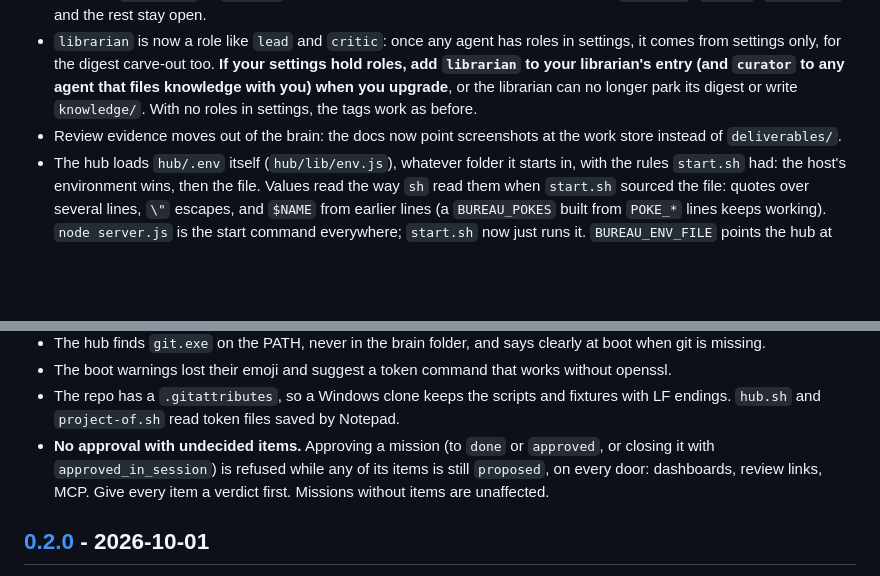
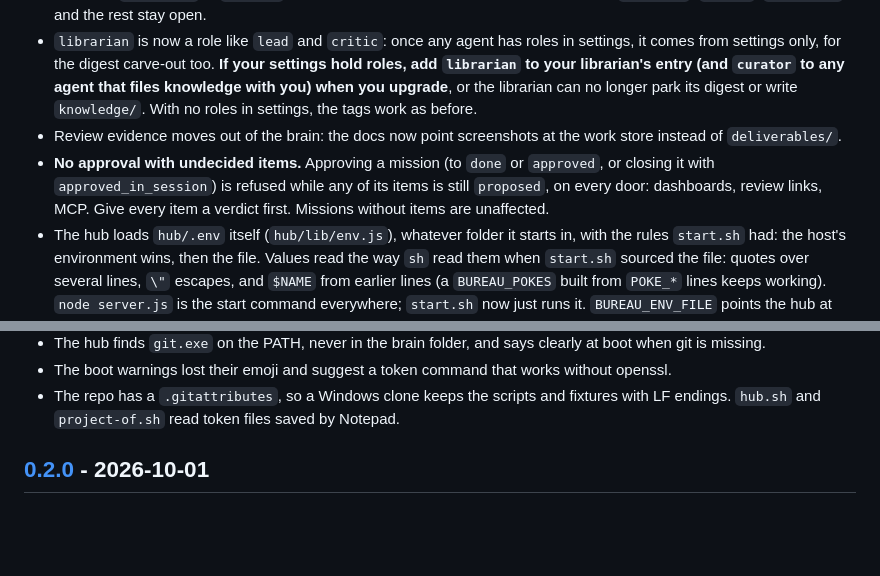
Before and after one commit to mahoudeau/bureau, a Markdown page: CHANGELOG.md, 2 parts joined by grey strips. Rendered like a GitHub page; blank space fills up the shorter version.

Commit message:
Changelog: undecided-items rule back under Changed
The Windows section had pushed it under Fixed.

```diff
--- a/CHANGELOG.md
+++ b/CHANGELOG.md
@@ -30,6 +30,7 @@ Self-hosters: read [UPGRADING.md](UPGRADING.md) before moving between versions.
 - **Curated compartments are hub-enforced.** `POST /api/knowledge` and MCP `write_knowledge` to `knowledge/`, `recipes/` (global and entity), `entities/<slug>/PROFILE.md` and `attic/` answer 403 unless the author is `human` or holds the `librarian` or `curator` role. Nothing is written or committed on a refusal. `journal/`, `daily/`, `projects/` and the rest stay open.
 - `librarian` is now a role like `lead` and `critic`: once any agent has roles in settings, it comes from settings only, for the digest carve-out too. **If your settings hold roles, add `librarian` to your librarian's entry (and `curator` to any agent that files knowledge with you) when you upgrade**, or the librarian can no longer park its digest or write `knowledge/`. With no roles in settings, the tags work as before.
 - Review evidence moves out of the brain: the docs now point screenshots at the work store instead of `deliverables/`.
+- **No approval with undecided items.** Approving a mission (to `done` or `approved`, or closing it with `approved_in_session`) is refused while any of its items is still `proposed`, on every door: dashboards, review links, MCP. Give every item a verdict first. Missions without items are unaffected.
 - The hub loads `hub/.env` itself (`hub/lib/env.js`), whatever folder it starts in, with the rules `start.sh` had: the host's environment wins, then the file. Values read the way `sh` read them when `start.sh` sourced the file: quotes over several lines, `\"` escapes, and `$NAME` from earlier lines (a `BUREAU_POKES` built from `POKE_*` lines keeps working). `node server.js` is the start command everywhere; `start.sh` now just runs it. `BUREAU_ENV_FILE` points the hub at another file.
 - A backslash in a brain path is a separator on every OS, and paths in answers, events and commit messages always use `/`.
 - Bad brain and work paths answer 400 instead of 500.
@@ -48,7 +49,6 @@ Self-hosters: read [UPGRADING.md](UPGRADING.md) before moving between versions.
 - The hub finds `git.exe` on the PATH, never in the brain folder, and says clearly at boot when git is missing.
 - The boot warnings lost their emoji and suggest a token command that works without openssl.
 - The repo has a `.gitattributes`, so a Windows clone keeps the scripts and fixtures with LF endings. `hub.sh` and `project-of.sh` read token files saved by Notepad.
-- **No approval with undecided items.** Approving a mission (to `done` or `approved`, or closing it with `approved_in_session`) is refused while any of its items is still `proposed`, on every door: dashboards, review links, MCP. Give every item a verdict first. Missions without items are unaffected.
 
 ## [0.2.0] - 2026-10-01
 
```
